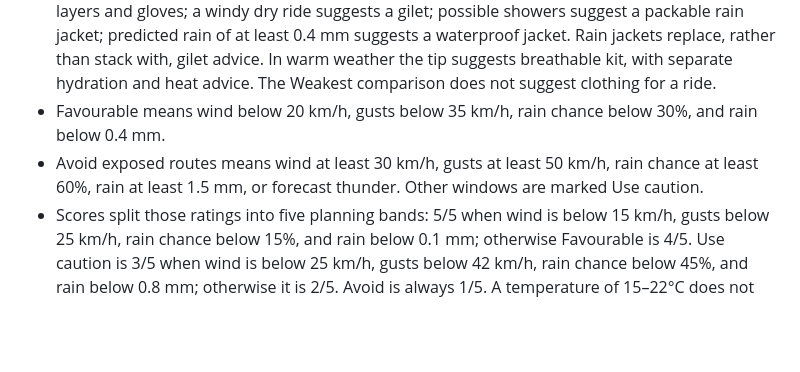
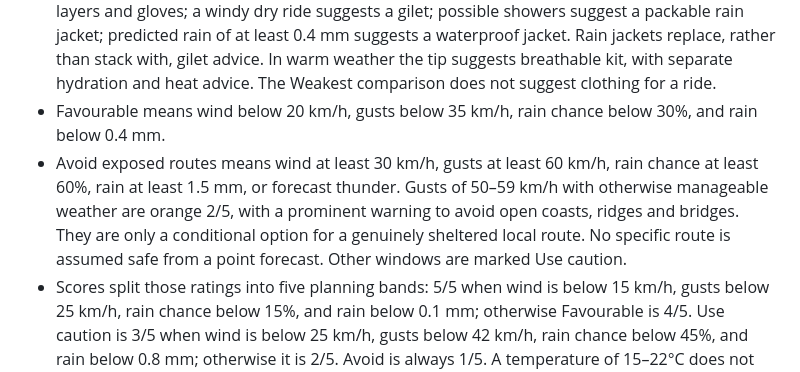
Before and after one commit to almightymike/should-i-bike, a Markdown page: README.md, the part around the change. Drawn GitHub-style; blank space fills up the shorter version.

Commit message:
Make strong gust advice conditional: README.md

```diff
--- a/README.md
+++ b/README.md
@@ -24,7 +24,7 @@ If the live site shows an older version after a merge, open the Pages project's
 - Each card displays the lowest and highest hourly temperature across its own time range, plus a short comfort tip. Each window also displays the maximum hourly wind, gust and rain probability, and the sum of predicted hourly rain.
 - Best and Backup highlights add one clothing tip for their two-hour forecast. Cold rides suggest layers and gloves; a windy dry ride suggests a gilet; possible showers suggest a packable rain jacket; predicted rain of at least 0.4 mm suggests a waterproof jacket. Rain jackets replace, rather than stack with, gilet advice. In warm weather the tip suggests breathable kit, with separate hydration and heat advice. The Weakest comparison does not suggest clothing for a ride.
 - Favourable means wind below 20 km/h, gusts below 35 km/h, rain chance below 30%, and rain below 0.4 mm.
-- Avoid exposed routes means wind at least 30 km/h, gusts at least 50 km/h, rain chance at least 60%, rain at least 1.5 mm, or forecast thunder. Other windows are marked Use caution.
+- Avoid exposed routes means wind at least 30 km/h, gusts at least 60 km/h, rain chance at least 60%, rain at least 1.5 mm, or forecast thunder. Gusts of 50–59 km/h with otherwise manageable weather are orange 2/5, with a prominent warning to avoid open coasts, ridges and bridges. They are only a conditional option for a genuinely sheltered local route. No specific route is assumed safe from a point forecast. Other windows are marked Use caution.
 - Scores split those ratings into five planning bands: 5/5 when wind is below 15 km/h, gusts below 25 km/h, rain chance below 15%, and rain below 0.1 mm; otherwise Favourable is 4/5. Use caution is 3/5 when wind is below 25 km/h, gusts below 42 km/h, rain chance below 45%, and rain below 0.8 mm; otherwise it is 2/5. Avoid is always 1/5. A temperature of 15–22°C does not lower the weather score. A low below 15°C or high of 23–26°C caps the score at 4; a low of 5–9°C caps it at 3 and marks Use caution; a low below 5°C or a high of at least 27°C caps it at 2 and marks Use caution. Severe wind, rain or thunder still make the rating Avoid regardless of temperature.
 - Best and backup are chosen from the highest-scoring suitable two-hour stretches in different complete upcoming windows. Within a score band, the lower combined wind, gust and rain burden wins. A good two-hour stretch may appear inside a lower-rated full window because conditions change during the window. Weakest is the lowest-ranked two-hour stretch across complete windows. If no two-hour stretch meets the weather and temperature limits, the page recommends no ride.
 - The browser checks for a new local forecast hour while the tab is visible and reloads the forecast when the hour changes. It also checks when the tab becomes visible again. This removes departure windows that have already begun without requiring a manual refresh.
```
